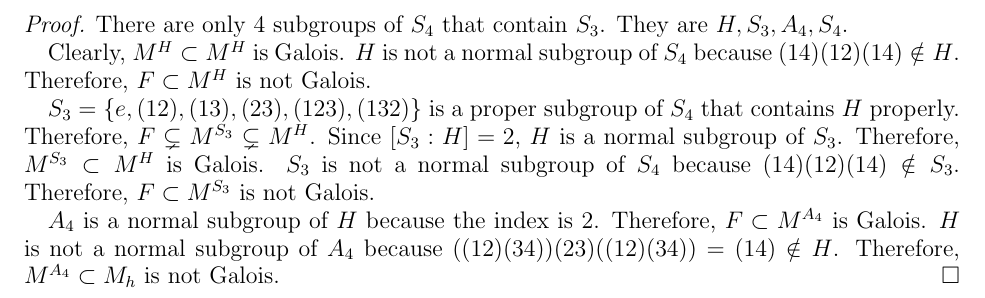
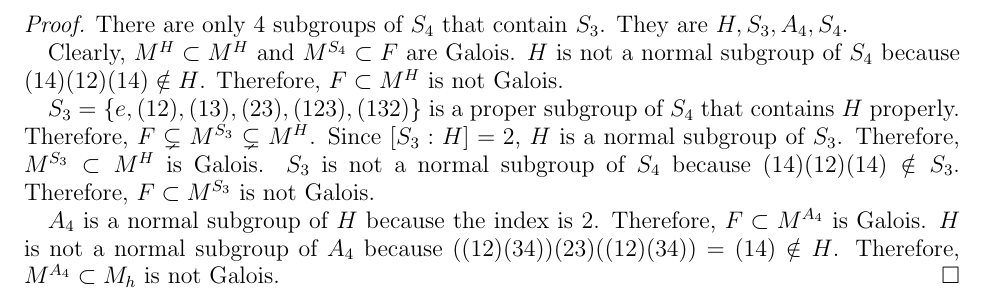
Before and after one commit to hidenori-shinohara/courses, a LaTeX paper (math601/11-13/math601-11-13.tex): part of page 6 of 6, cut so that both start at the same text. Compiled offline with pdfLaTeX.

Commit message:
Sorta finish problem 5

```diff
--- a/math601/11-13/math601-11-13.tex
+++ b/math601/11-13/math601-11-13.tex
@@ -325,7 +325,7 @@
   There are only 4 subgroups of $S_4$ that contain $S_3$.
   They are $H, S_3, A_4, S_4$.
 
-  Clearly, $M^H \subset M^H$ is Galois.
+  Clearly, $M^H \subset M^H$ and $M^{S_4} \subset F$ are Galois.
   $H$ is not a normal subgroup of $S_4$ because $(14)(12)(14) \notin H$.
   Therefore, $F \subset M^H$ is not Galois.
 
```
Also changed, not shown: math601/11-13/math601-11-13.pdf.
